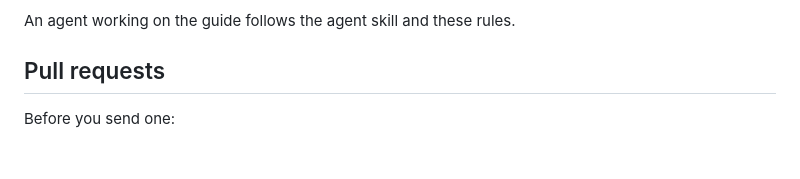
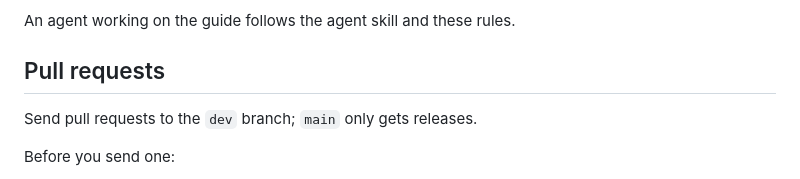
Before and after one commit to CG-8663/uber-tv, a Markdown page: CONTRIBUTING.md, the part around the change. Rendered like a GitHub page; blank space fills up the shorter version.

Commit message:
CONTRIBUTING: pull requests go to dev
main only gets releases: Omarchy's updater installs main as it is.

Co-Authored-By: Claude Opus 5.5 <noreply@anthropic.com>
Claude-Session: https://claude.ai/code/session_01P3cvwv39nFzf1qmmSpX2Je

```diff
--- a/CONTRIBUTING.md
+++ b/CONTRIBUTING.md
@@ -131,6 +131,8 @@ An agent working on the guide follows the agent skill and these rules.
 
 ## Pull requests
 
+Send pull requests to the `dev` branch; `main` only gets releases.
+
 Before you send one:
 
 - [ ] the issue it closes, or the plan it follows
```
